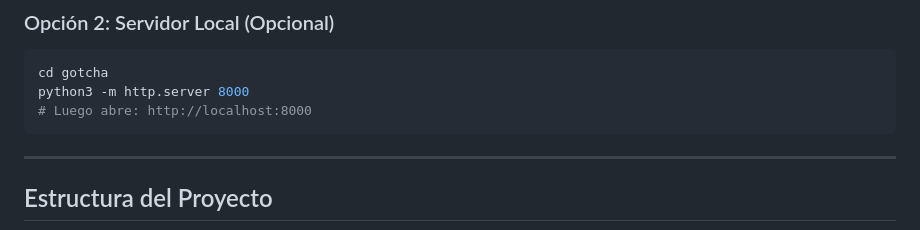
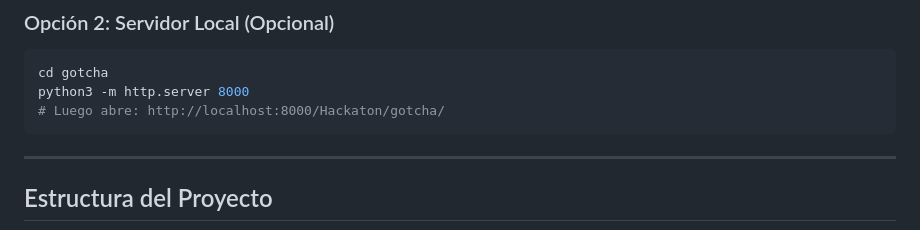
Before and after one commit to Waave5/Gotcha---Networking-Speed-Dating-App, a Markdown page: Hackaton/gotcha/README.md, the part around the change. Drawn GitHub-style.

Commit message:
Arreglo README

````diff
--- a/Hackaton/gotcha/README.md
+++ b/Hackaton/gotcha/README.md
@@ -17,7 +17,7 @@ Conecta con propósito.
 ```bash
 cd gotcha
 python3 -m http.server 8000
-# Luego abre: http://localhost:8000
+# Luego abre: http://localhost:8000/Hackaton/gotcha/
 ```
 
 ---
````
